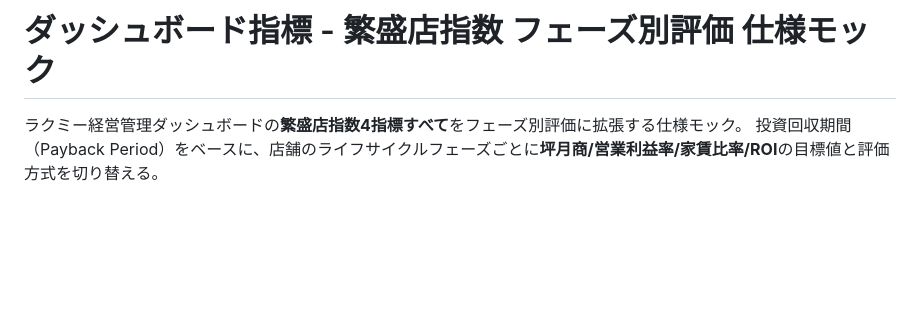
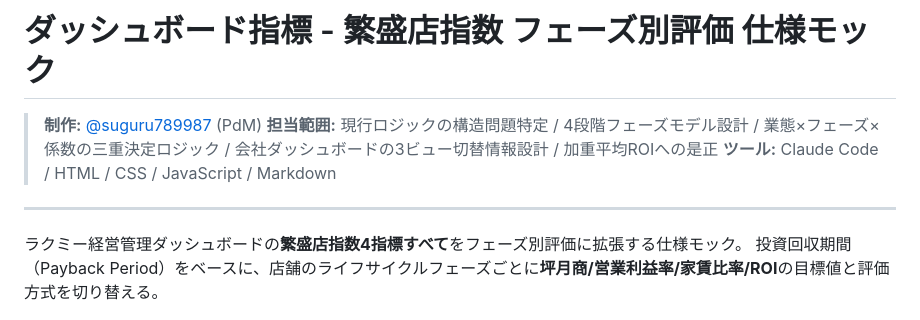
Before and after one commit to suguru789987/dashboard-metrics, a Markdown page: README.md, the part around the change. GitHub-like rendering; blank space fills up the shorter version.

Commit message:
docs: READMEにポートフォリオ用の担当/ツール情報を追記
Co-Authored-By: Claude Opus 4.7 (1M context) <noreply@anthropic.com>

```diff
--- a/README.md
+++ b/README.md
@@ -1,4 +1,10 @@
 # ダッシュボード指標 - 繁盛店指数 フェーズ別評価 仕様モック
+
+> **制作:** [@suguru789987](https://github.com/suguru789987) (PdM)
+> **担当範囲:** 現行ロジックの構造問題特定 / 4段階フェーズモデル設計 / 業態×フェーズ×係数の三重決定ロジック / 会社ダッシュボードの3ビュー切替情報設計 / 加重平均ROIへの是正
+> **ツール:** Claude Code / HTML / CSS / JavaScript / Markdown
+
+---
 
 ラクミー経営管理ダッシュボードの**繁盛店指数4指標すべて**をフェーズ別評価に拡張する仕様モック。
 投資回収期間（Payback Period）をベースに、店舗のライフサイクルフェーズごとに**坪月商/営業利益率/家賃比率/ROI**の目標値と評価方式を切り替える。
```
